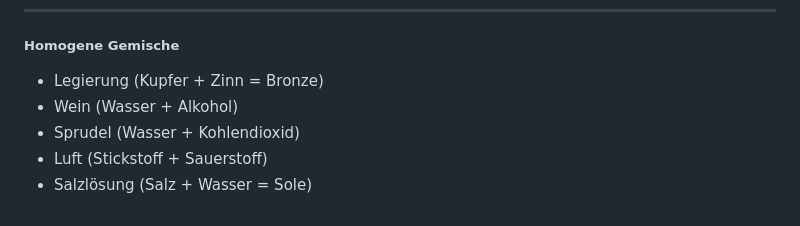
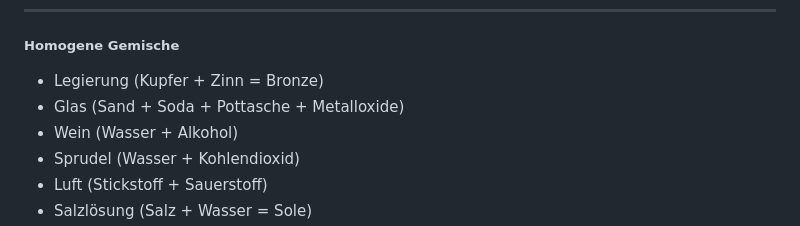
Before and after one commit to ms914/my-slides, a Markdown page: slides.md, the part around the change. Drawn GitHub-style.

Commit message:
Add glass as an example of homogeneous mixture

```diff
--- a/slides.md
+++ b/slides.md
@@ -65,6 +65,7 @@ Element                              Verbindung
 
 ##### Homogene Gemische
 - Legierung (Kupfer + Zinn = Bronze)
+- Glas (Sand + Soda + Pottasche + Metalloxide)
 - Wein (Wasser + Alkohol)
 - Sprudel (Wasser + Kohlendioxid)
 - Luft (Stickstoff + Sauerstoff)
```
